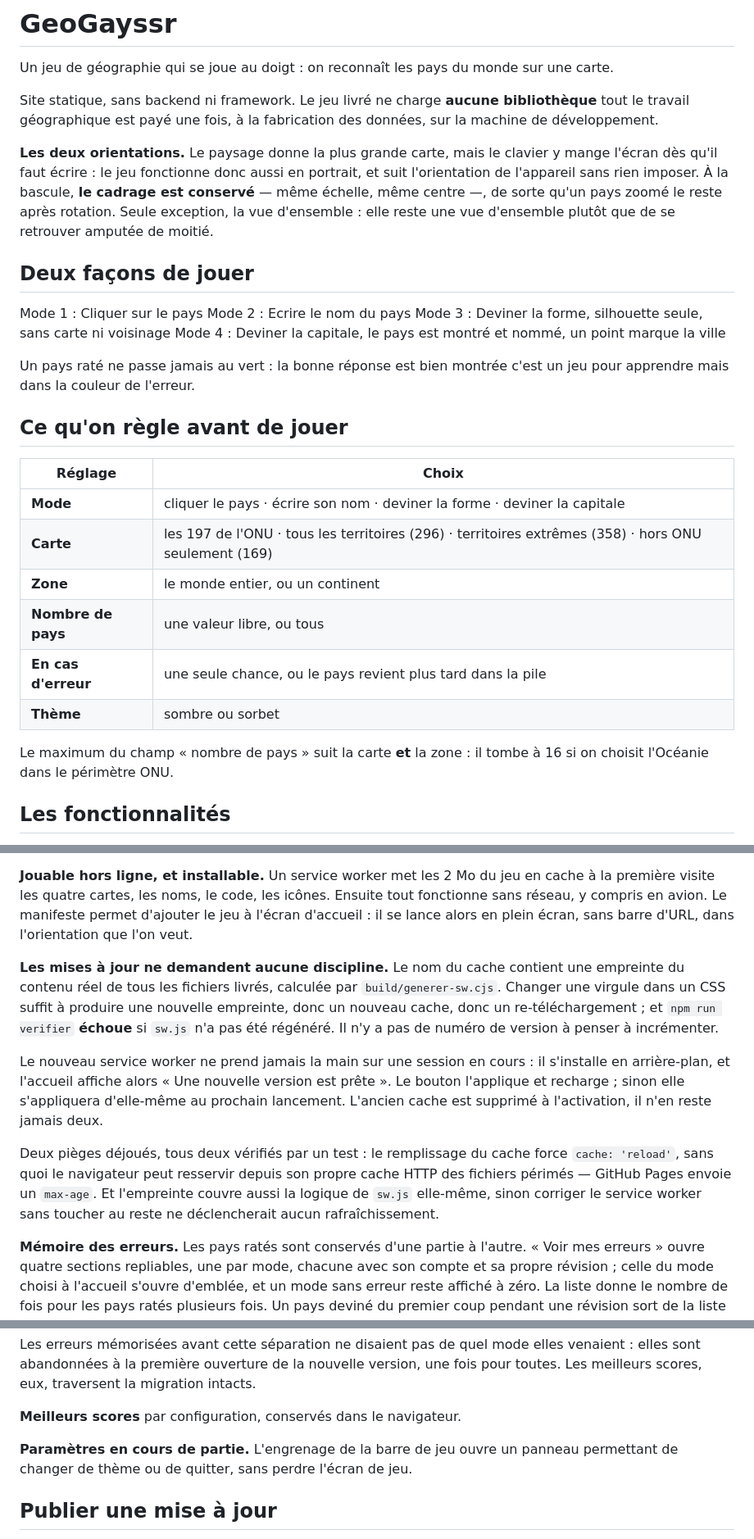
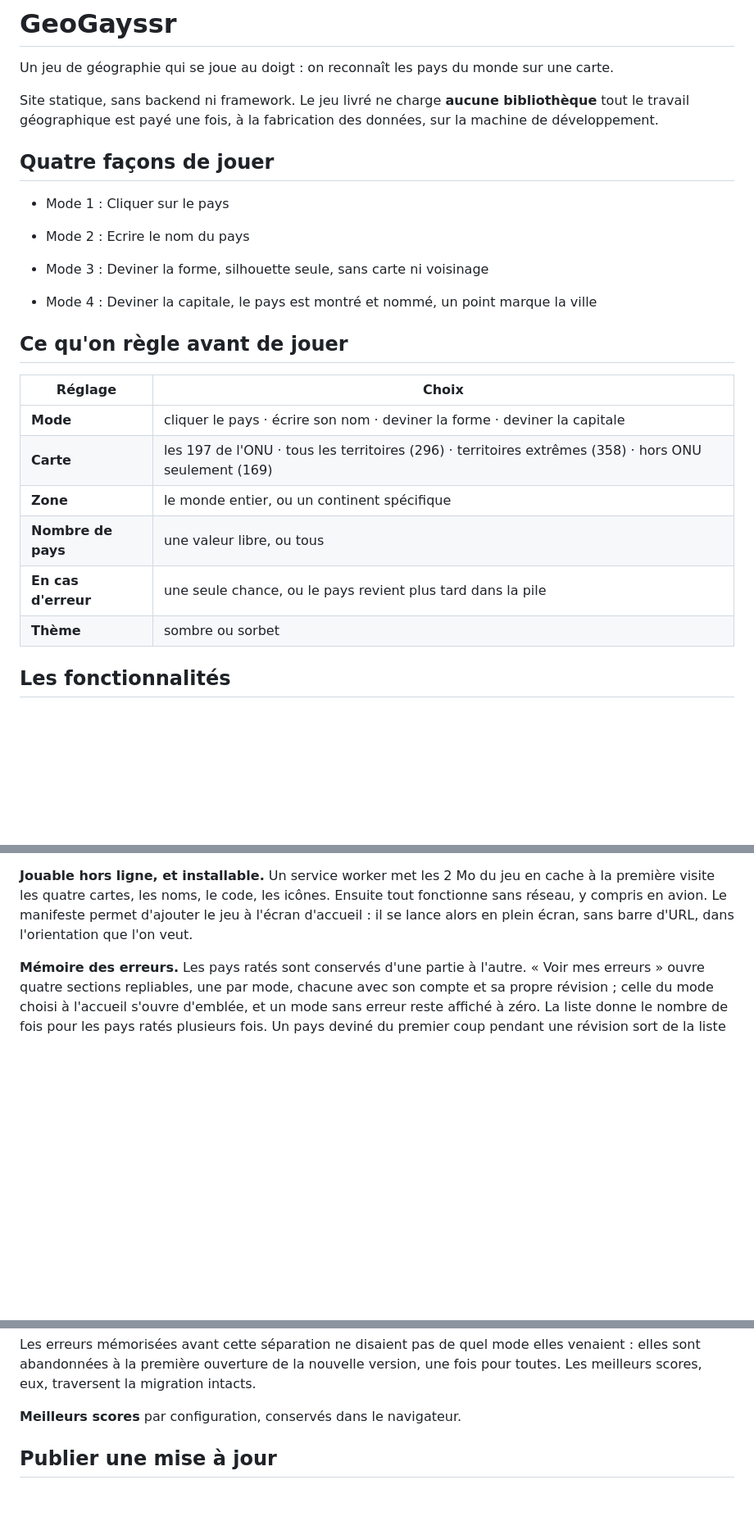
Before and after one commit to Morganic07/geogayssr, a Markdown page: README.md, 3 parts joined by grey strips. Shown at 82% size. Drawn GitHub-style; blank space fills up the shorter version.

Commit message:
simplification du README

```diff
--- a/README.md
+++ b/README.md
@@ -6,21 +6,16 @@ Site statique, sans backend ni framework. Le jeu livré ne charge **aucune bibli
 travail géographique est payé une fois, à la fabrication des données, sur la machine de
 développement.
 
-**Les deux orientations.** Le paysage donne la plus grande carte, mais le clavier y mange l'écran
-dès qu'il faut écrire : le jeu fonctionne donc aussi en portrait, et suit l'orientation de
-l'appareil sans rien imposer. À la bascule, **le cadrage est conservé** — même échelle, même centre
-—, de sorte qu'un pays zoomé le reste après rotation. Seule exception, la vue d'ensemble : elle
-reste une vue d'ensemble plutôt que de se retrouver amputée de moitié.
+## Quatre façons de jouer
 
-## Deux façons de jouer
+- Mode 1 : Cliquer sur le pays
 
-Mode 1 : Cliquer sur le pays
-Mode 2 : Ecrire le nom du pays
-Mode 3 : Deviner la forme, silhouette seule, sans carte ni voisinage
-Mode 4 : Deviner la capitale, le pays est montré et nommé, un point marque la ville
+- Mode 2 : Ecrire le nom du pays
 
-Un pays raté ne passe jamais au vert : la bonne réponse est bien montrée c'est un jeu pour
-apprendre mais dans la couleur de l'erreur.
+- Mode 3 : Deviner la forme, silhouette seule, sans carte ni voisinage
+
+- Mode 4 : Deviner la capitale, le pays est montré et nommé, un point marque la ville
+
 
 ## Ce qu'on règle avant de jouer
 
@@ -28,13 +23,11 @@ apprendre mais dans la couleur de l'erreur.
 |---|---|
 | **Mode** | cliquer le pays · écrire son nom · deviner la forme · deviner la capitale |
 | **Carte** | les 197 de l'ONU · tous les territoires (296) · territoires extrêmes (358) · hors ONU seulement (169) |
-| **Zone** | le monde entier, ou un continent |
+| **Zone** | le monde entier, ou un continent spécifique|
 | **Nombre de pays** | une valeur libre, ou tous |
 | **En cas d'erreur** | une seule chance, ou le pays revient plus tard dans la pile |
 | **Thème** | sombre ou sorbet |
 
-Le maximum du champ « nombre de pays » suit la carte **et** la zone : il tombe à 16 si on choisit
-l'Océanie dans le périmètre ONU.
 
 ## Les fonctionnalités
 
@@ -119,22 +112,6 @@ première visite les quatre cartes, les noms, le code, les icônes. Ensuite tout
 réseau, y compris en avion. Le manifeste permet d'ajouter le jeu à l'écran d'accueil : il se lance
 alors en plein écran, sans barre d'URL, dans l'orientation que l'on veut.
 
-**Les mises à jour ne demandent aucune discipline.** Le nom du cache contient une empreinte du
-contenu réel de tous les fichiers livrés, calculée par `build/generer-sw.cjs`. Changer une
-virgule dans un CSS suffit à produire une nouvelle empreinte, donc un nouveau cache, donc un
-re-téléchargement ; et `npm run verifier` **échoue** si `sw.js` n'a pas été régénéré. Il n'y a
-pas de numéro de version à penser à incrémenter.
-
-Le nouveau service worker ne prend jamais la main sur une session en cours : il s'installe en
-arrière-plan, et l'accueil affiche alors « Une nouvelle version est prête ». Le bouton l'applique
-et recharge ; sinon elle s'appliquera d'elle-même au prochain lancement. L'ancien cache est
-supprimé à l'activation, il n'en reste jamais deux.
-
-Deux pièges déjoués, tous deux vérifiés par un test : le remplissage du cache force
-`cache: 'reload'`, sans quoi le navigateur peut resservir depuis son propre cache HTTP des
-fichiers périmés — GitHub Pages envoie un `max-age`. Et l'empreinte couvre aussi la logique de
-`sw.js` elle-même, sinon corriger le service worker sans toucher au reste ne déclencherait aucun
-rafraîchissement.
 
 **Mémoire des erreurs.** Les pays ratés sont conservés d'une partie à l'autre. « Voir mes erreurs »
 ouvre quatre sections repliables, une par mode, chacune avec son compte et sa propre révision ;
@@ -151,9 +128,6 @@ sont abandonnées à la première ouverture de la nouvelle version, une fois pou
 meilleurs scores, eux, traversent la migration intacts.
 
 **Meilleurs scores** par configuration, conservés dans le navigateur.
-
-**Paramètres en cours de partie.** L'engrenage de la barre de jeu ouvre un panneau permettant de
-changer de thème ou de quitter, sans perdre l'écran de jeu.
 
 
 ## Publier une mise à jour
```
Also changed, not shown: other parts of README.md (+0 -8 lines).
